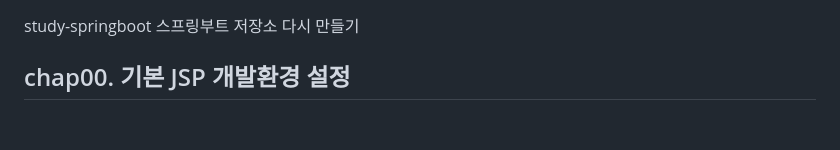
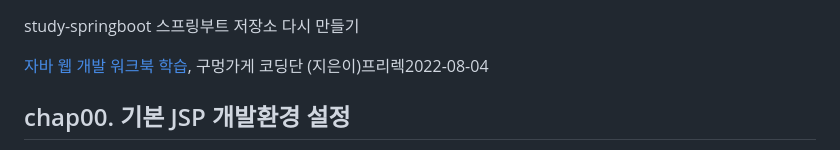
Before and after one commit to hugoMGSung/study-springboot, a Markdown page: README.md, the part around the change. Drawn GitHub-style; blank space fills up the shorter version.

```diff
--- a/README.md
+++ b/README.md
@@ -1,5 +1,7 @@
 study-springboot
 스프링부트 저장소 다시 만들기
+
+[자바 웹 개발 워크북 학습](https://www.aladin.co.kr/shop/wproduct.aspx?ItemId=298759546), 구멍가게 코딩단 (지은이)프리렉2022-08-04
 
 ## chap00. 기본 JSP 개발환경 설정
 - 개발환경 만들기
```
